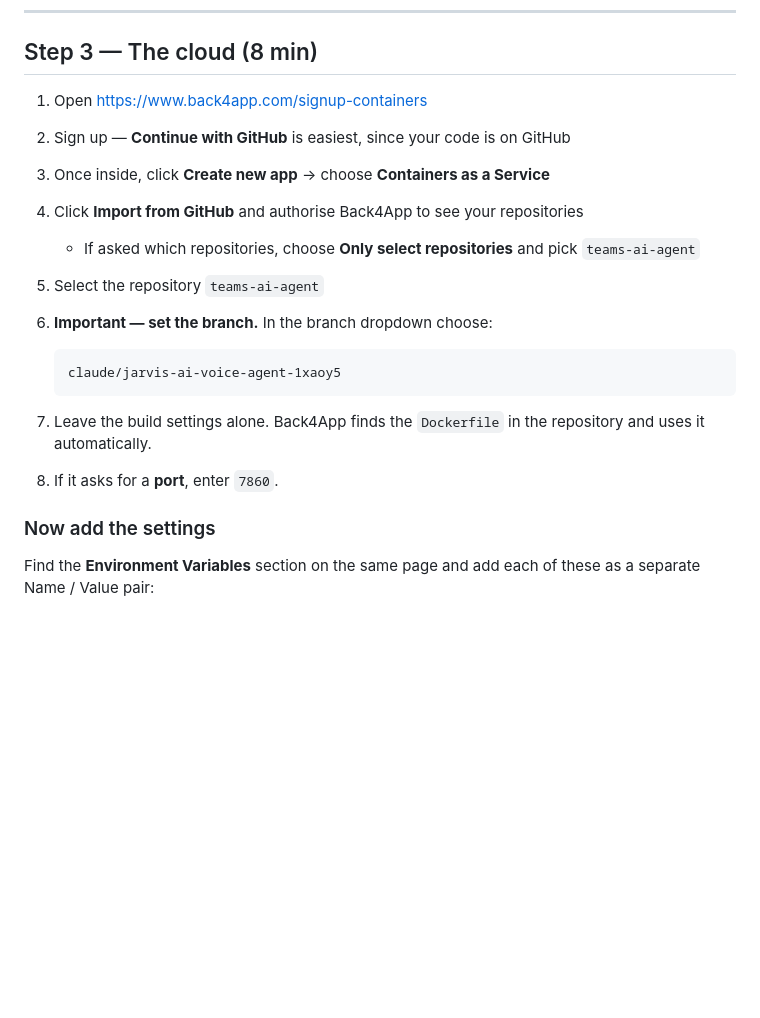
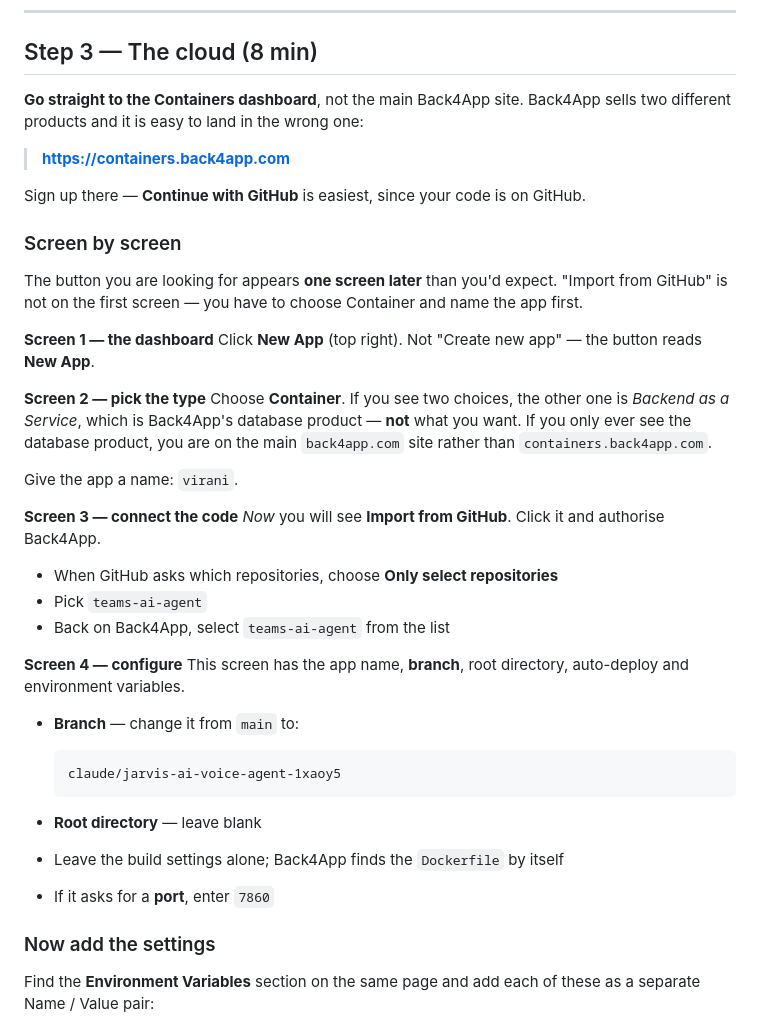
Before and after one commit to Maazvirani/teams-ai-agent, a Markdown page: docs/SETUP.md, the part around the change. Rendered like a GitHub page; blank space fills up the shorter version.

Commit message:
Correct the Back4App navigation steps
The deploy steps named buttons that do not exist. Per Back4App's own
container docs the flow is: New App (not "Create new app") -> choose
Container as the app type and name it -> and only on the NEXT screen does
"Import from GitHub" appear. Looking for the GitHub button on the first
screen finds nothing, which is where this got stuck.

Also sends people straight to containers.back4app.com. Back4App sells two
products and the main site leads into Backend as a Service, its database
offering, where the container options are simply absent.

SETUP.md and the published guide now walk the four screens one at a time,
say what each screen is for, and name the wrong turn at each point so a
mismatch is recognisable rather than confusing.

Co-Authored-By: Claude Opus 5 <noreply@anthropic.com>
Claude-Session: https://claude.ai/code/session_01TMHPh6G1Cohn4AJe9ZaNQK

````diff
--- a/docs/SETUP.md
+++ b/docs/SETUP.md
@@ -61,22 +61,50 @@ permanently, even after the server restarts.
 
 ## Step 3 — The cloud (8 min)
 
-1. Open <https://www.back4app.com/signup-containers>
-2. Sign up — **Continue with GitHub** is easiest, since your code is on GitHub
-3. Once inside, click **Create new app** → choose **Containers as a Service**
-4. Click **Import from GitHub** and authorise Back4App to see your repositories
-   - If asked which repositories, choose **Only select repositories** and pick
-     `teams-ai-agent`
-5. Select the repository `teams-ai-agent`
-6. **Important — set the branch.** In the branch dropdown choose:
+**Go straight to the Containers dashboard**, not the main Back4App site. Back4App
+sells two different products and it is easy to land in the wrong one:
 
-   ```
-   claude/jarvis-ai-voice-agent-1xaoy5
-   ```
+> **<https://containers.back4app.com>**
 
-7. Leave the build settings alone. Back4App finds the `Dockerfile` in the
-   repository and uses it automatically.
-8. If it asks for a **port**, enter `7860`.
+Sign up there — **Continue with GitHub** is easiest, since your code is on GitHub.
+
+### Screen by screen
+
+The button you are looking for appears **one screen later** than you'd expect.
+"Import from GitHub" is not on the first screen — you have to choose Container
+and name the app first.
+
+**Screen 1 — the dashboard**
+Click **New App** (top right). Not "Create new app" — the button reads **New App**.
+
+**Screen 2 — pick the type**
+Choose **Container**. If you see two choices, the other one is *Backend as a
+Service*, which is Back4App's database product — **not** what you want. If you
+only ever see the database product, you are on the main `back4app.com` site
+rather than `containers.back4app.com`.
+
+Give the app a name: `virani`.
+
+**Screen 3 — connect the code**
+*Now* you will see **Import from GitHub**. Click it and authorise Back4App.
+
+- When GitHub asks which repositories, choose **Only select repositories**
+- Pick `teams-ai-agent`
+- Back on Back4App, select `teams-ai-agent` from the list
+
+**Screen 4 — configure**
+This screen has the app name, **branch**, root directory, auto-deploy and
+environment variables.
+
+- **Branch** — change it from `main` to:
+
+  ```
+  claude/jarvis-ai-voice-agent-1xaoy5
+  ```
+
+- **Root directory** — leave blank
+- Leave the build settings alone; Back4App finds the `Dockerfile` by itself
+- If it asks for a **port**, enter `7860`
 
 ### Now add the settings
 
````
